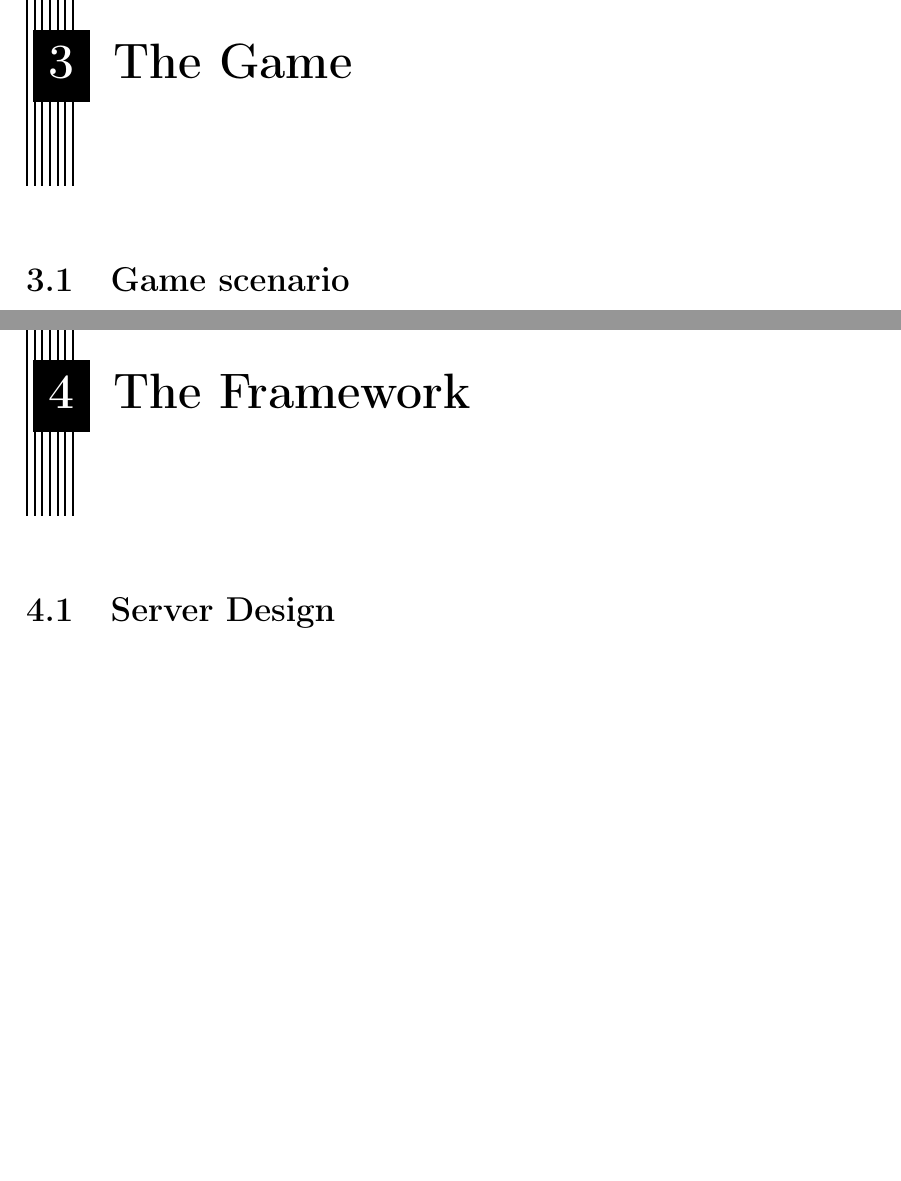
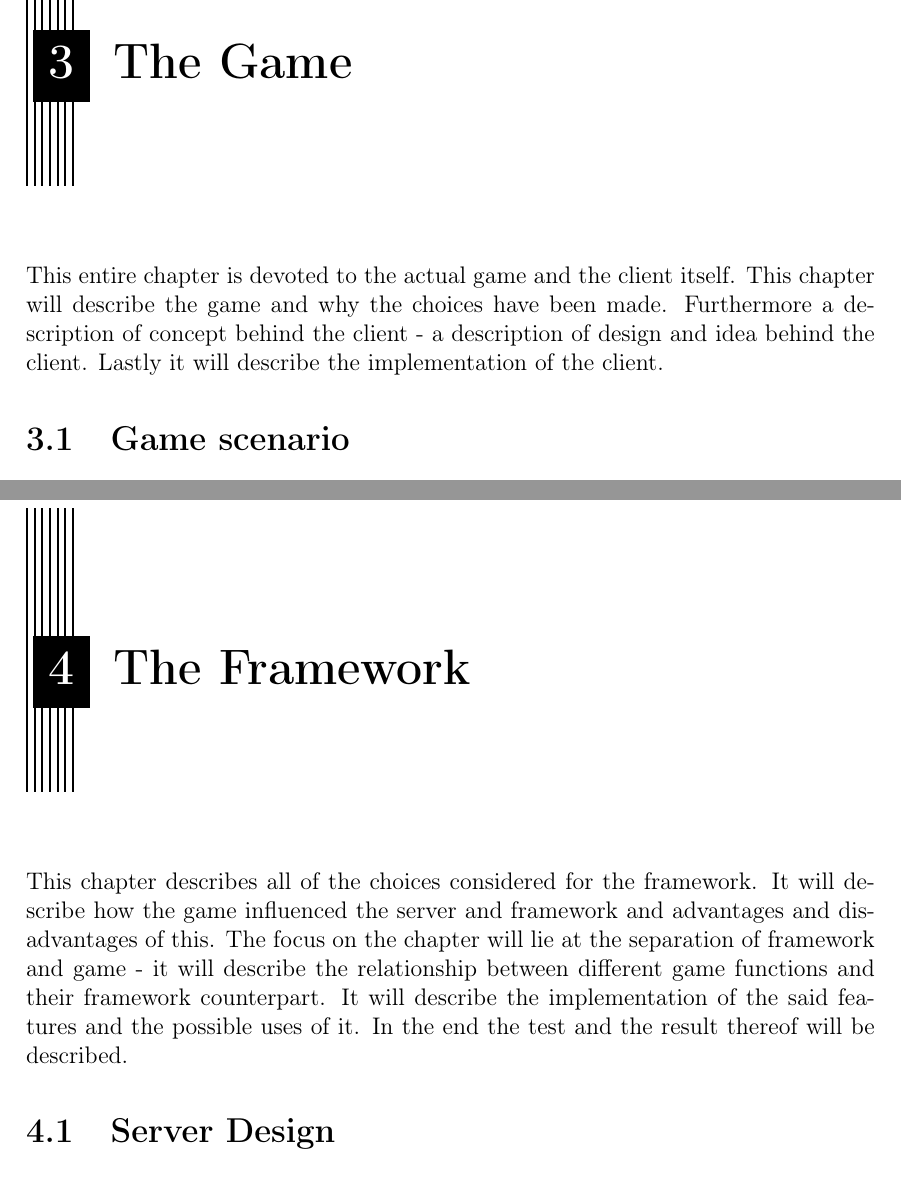
Before and after one commit to cnduru/sw7, a LaTeX thesis (report/main.tex, which reads report/indhold/theFramework.tex, report/indhold/theGame.tex): two parts of pages 10 and 16 of 30, joined at a grey line, cut so that both start at the same text, the shorter picture padded with empty space. Compiled offline with pdfLaTeX.

Commit message:
introductions til at alle chapters.

```diff
--- a/report/indhold/theFramework.tex
+++ b/report/indhold/theFramework.tex
@@ -1,4 +1,6 @@
 \chapter{The Framework}
+
+This chapter describes all of the choices considered for the framework. It will describe how the game influenced the server and framework and advantages and disadvantages of this. The focus on the chapter will lie at the separation of framework and game - it will describe the relationship between different game functions and their framework counterpart. It will describe the implementation of the said features and the possible uses of it. In the end the test and the result thereof will be described.
 
 \input{indhold/theframework/design-server}
 \input{indhold/theframework/implement-server}
--- a/report/indhold/theGame.tex
+++ b/report/indhold/theGame.tex
@@ -1,4 +1,7 @@
 \chapter{The Game}
+
+This entire chapter is devoted to the actual game and the client itself. This chapter will describe the game and why the choices have been made. Furthermore a description of concept behind the client - a description of design and idea behind the client. Lastly it will describe the implementation of the client.
+
 
 \input{indhold/thegame/designGame}
 \input{indhold/thegame/designClient}
```
Also changed, not shown: report/indhold/ideaToFramework.tex (+2 -0 lines).
